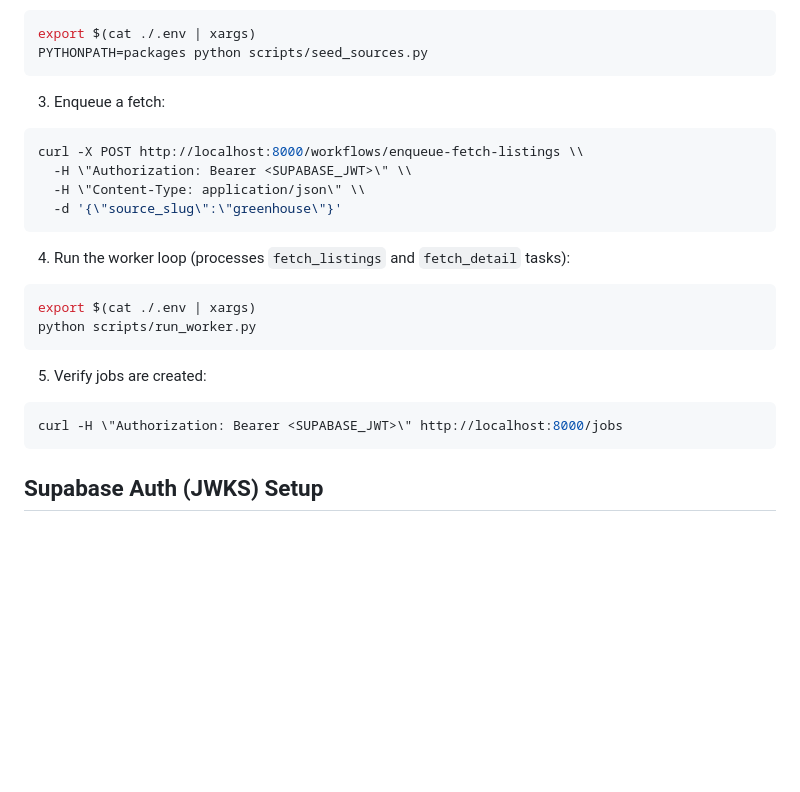
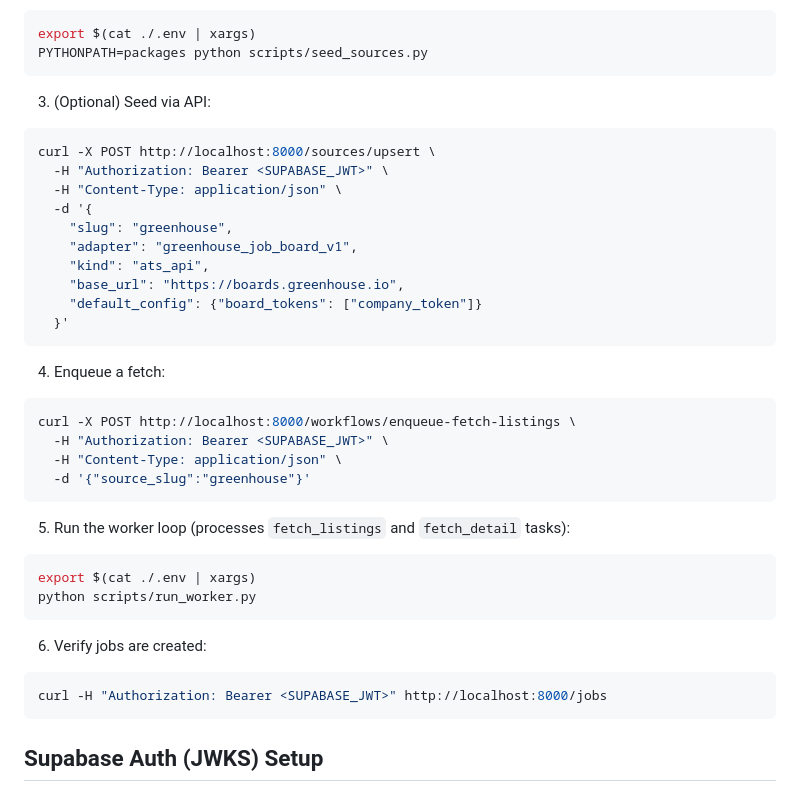
Before and after one commit to boovius/job-seeker-assistant, a Markdown page: README.md, the part around the change. GitHub-like rendering; blank space fills up the shorter version.

Commit message:
Add source upsert and test examples

````diff
--- a/README.md
+++ b/README.md
@@ -53,21 +53,34 @@ npm run dev
 export $(cat ./.env | xargs)
 PYTHONPATH=packages python scripts/seed_sources.py
 ```
-3. Enqueue a fetch:
+3. (Optional) Seed via API:
 ```bash
-curl -X POST http://localhost:8000/workflows/enqueue-fetch-listings \\
-  -H \"Authorization: Bearer <SUPABASE_JWT>\" \\
-  -H \"Content-Type: application/json\" \\
-  -d '{\"source_slug\":\"greenhouse\"}'
+curl -X POST http://localhost:8000/sources/upsert \
+  -H "Authorization: Bearer <SUPABASE_JWT>" \
+  -H "Content-Type: application/json" \
+  -d '{
+    "slug": "greenhouse",
+    "adapter": "greenhouse_job_board_v1",
+    "kind": "ats_api",
+    "base_url": "https://boards.greenhouse.io",
+    "default_config": {"board_tokens": ["company_token"]}
+  }'
 ```
-4. Run the worker loop (processes `fetch_listings` and `fetch_detail` tasks):
+4. Enqueue a fetch:
+```bash
+curl -X POST http://localhost:8000/workflows/enqueue-fetch-listings \
+  -H "Authorization: Bearer <SUPABASE_JWT>" \
+  -H "Content-Type: application/json" \
+  -d '{"source_slug":"greenhouse"}'
+```
+5. Run the worker loop (processes `fetch_listings` and `fetch_detail` tasks):
 ```bash
 export $(cat ./.env | xargs)
 python scripts/run_worker.py
 ```
-5. Verify jobs are created:
+6. Verify jobs are created:
 ```bash
-curl -H \"Authorization: Bearer <SUPABASE_JWT>\" http://localhost:8000/jobs
+curl -H "Authorization: Bearer <SUPABASE_JWT>" http://localhost:8000/jobs
 ```
 
 ## Supabase Auth (JWKS) Setup
````
